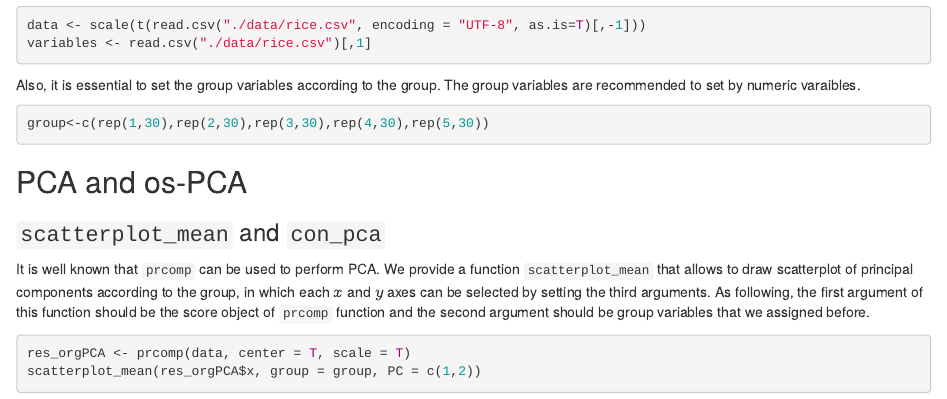
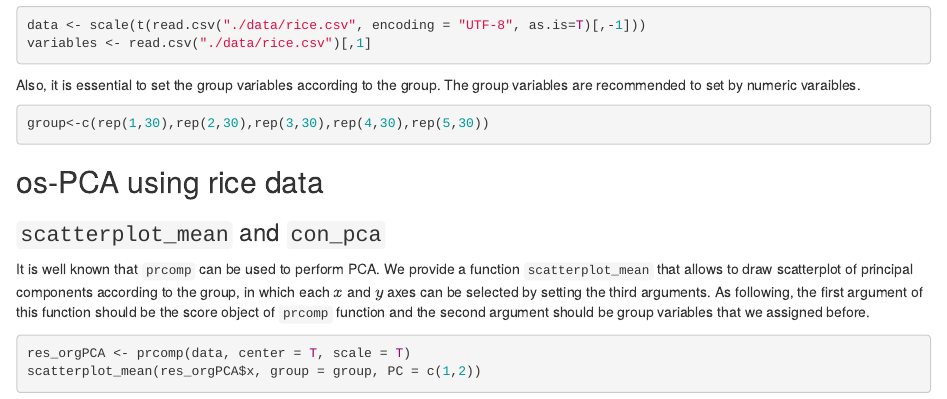
Before and after one commit to hjhyu0081/osPCA, an R Markdown document (osPCA.Rmd): the page in a window 1100 px wide, from 400 px down. The pictures show the output file osPCA.html that the author committed with the source, opened offline.

Commit message:
osPCA rmd commit

````diff
--- a/osPCA.Rmd
+++ b/osPCA.Rmd
@@ -38,13 +38,13 @@ group<-c(rep(1,30),rep(2,30),rep(3,30),rep(4,30),rep(5,30))
 ```
 
 
-## PCA and os-PCA
+## os-PCA using rice data
 
 ### `scatterplot_mean` and `con_pca`
 
 It is well known that `prcomp` can be used to perform PCA. We provide a function `scatterplot_mean` that allows to draw scatterplot of principal components according to the group, in which each $x$ and $y$ axes can be selected by setting the third arguments. As following, the first argument of this function should be the score object of `prcomp` function and the second argument should be group variables that we assigned before.
 
-```{r}
+```{r warning=FALSE, message =FALSE}
 res_orgPCA <- prcomp(data, center = T, scale = T)
 scatterplot_mean(res_orgPCA$x, group = group, PC = c(1,2))
 ```
````
Also changed, not shown: osPCA.html, osPCA.md, osPCA.Rmd (2 more changed lines).
